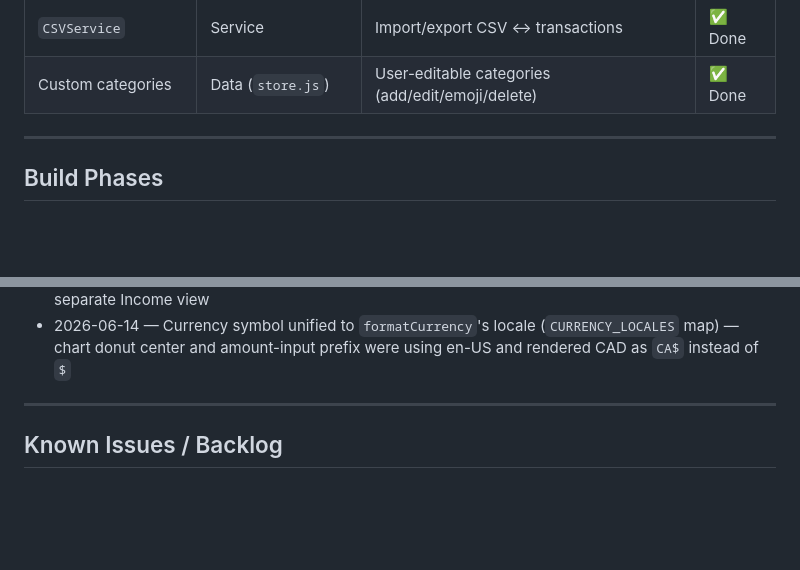
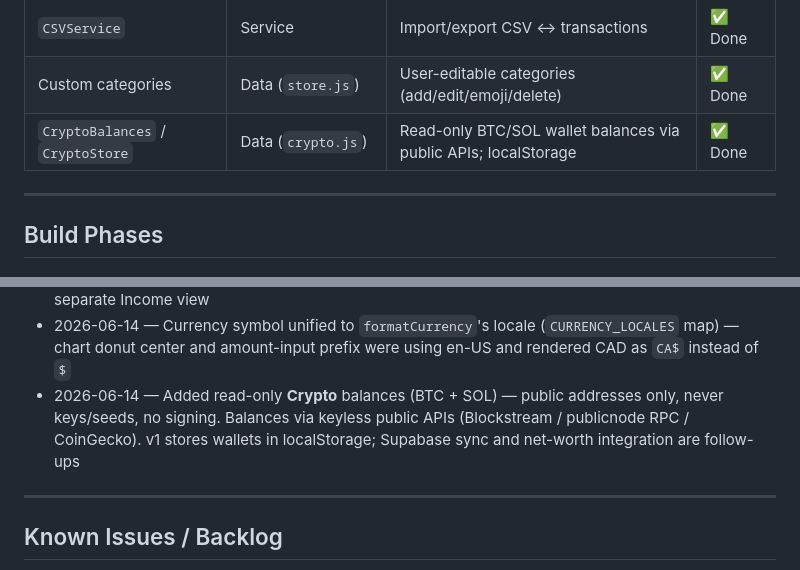
Before and after one commit to NlghtM4re/personal-finance, a Markdown page: PROJECT.md, 2 parts joined by grey strips. GitHub-like rendering; blank space fills up the shorter version.

Commit message:
docs: document the read-only Crypto feature
Add Crypto to the module map, decisions log (PROJECT.md) and the page
list (PRODUCT.md), including the public-address-only security model and
the localStorage-for-now storage note.

Co-Authored-By: Claude Opus 4.8 <noreply@anthropic.com>

```diff
--- a/PROJECT.md
+++ b/PROJECT.md
@@ -103,6 +103,7 @@ type Budget = {
 | `SettingsStore` | Data (`store.js`) | Currency preference, persisted to Supabase | ✅ Done |
 | `CSVService` | Service | Import/export CSV ↔ transactions | ✅ Done |
 | Custom categories | Data (`store.js`) | User-editable categories (add/edit/emoji/delete) | ✅ Done |
+| `CryptoBalances` / `CryptoStore` | Data (`crypto.js`) | Read-only BTC/SOL wallet balances via public APIs; localStorage | ✅ Done |
 
 ---
 
@@ -272,6 +273,7 @@ personal finance/
 - 2026-06-13 — "Flow" redesign — crypto-wallet mono UI: true black, white accent, color = data only, JetBrains Mono money, Inter UI; replaced IBM Plex Sans. See `MEMORY.md` / flow-design-system for the rules
 - 2026-06-14 — Spending + Income merged into one Cash Flow page — removed the redundant separate Income view
 - 2026-06-14 — Currency symbol unified to `formatCurrency`'s locale (`CURRENCY_LOCALES` map) — chart donut center and amount-input prefix were using en-US and rendered CAD as `CA$` instead of `$`
+- 2026-06-14 — Added read-only **Crypto** balances (BTC + SOL) — public addresses only, never keys/seeds, no signing. Balances via keyless public APIs (Blockstream / publicnode RPC / CoinGecko). v1 stores wallets in localStorage; Supabase sync and net-worth integration are follow-ups
 
 ---
 
```
Also changed, not shown: PRODUCT.md (+1 -0 lines).
